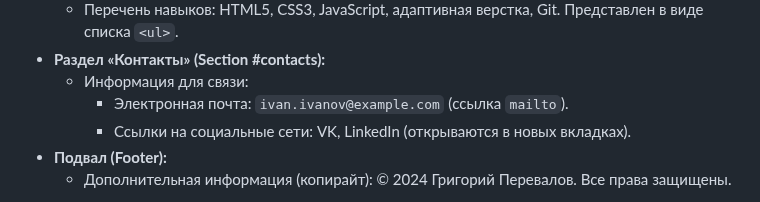
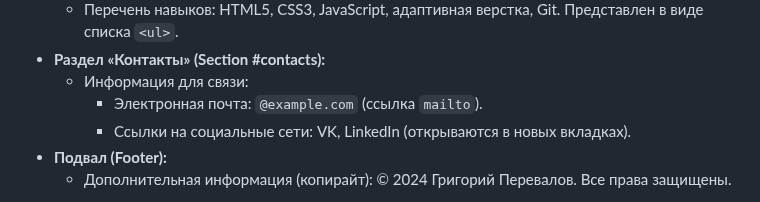
Before and after one commit to sosiskanyashka/uchebka, a Markdown page: README.md, the part around the change. Drawn GitHub-style.

```diff
--- a/README.md
+++ b/README.md
@@ -25,7 +25,7 @@
     *   Перечень навыков: HTML5, CSS3, JavaScript, адаптивная верстка, Git.  Представлен в виде списка `<ul>`.
 *   **Раздел «Контакты» (Section #contacts):**
     *   Информация для связи:
-        *   Электронная почта: `ivan.ivanov@example.com` (ссылка `mailto`).
+        *   Электронная почта: `@example.com` (ссылка `mailto`).
         *   Ссылки на социальные сети: VK, LinkedIn (открываются в новых вкладках).
 *   **Подвал (Footer):**
     *   Дополнительная информация (копирайт): © 2024 Григорий Перевалов. Все права защищены.
```
